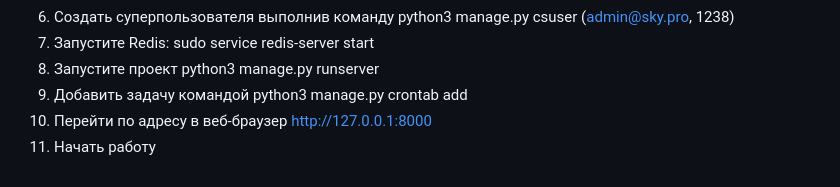
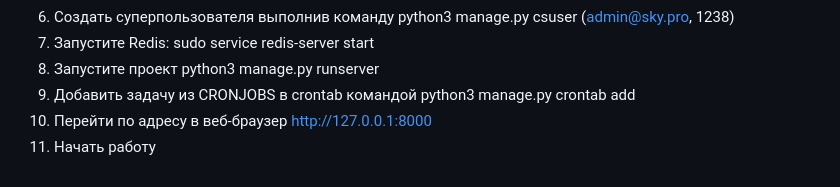
Before and after one commit to Evgeny-1981/CW6_django, a Markdown page: README.md, the part around the change. Drawn GitHub-style.

```diff
--- a/README.md
+++ b/README.md
@@ -53,6 +53,6 @@
 6. Создать суперпользователя выполнив команду python3 manage.py csuser (admin@sky.pro, 1238)
 7. Запустите Redis: sudo service redis-server start
 8. Запустите проект python3 manage.py runserver
-9. Добавить задачу командой python3 manage.py crontab add
+9. Добавить задачу из CRONJOBS в crontab командой python3 manage.py crontab add
 10. Перейти по адресу в веб-браузер http://127.0.0.1:8000
 11. Начать работу
```
